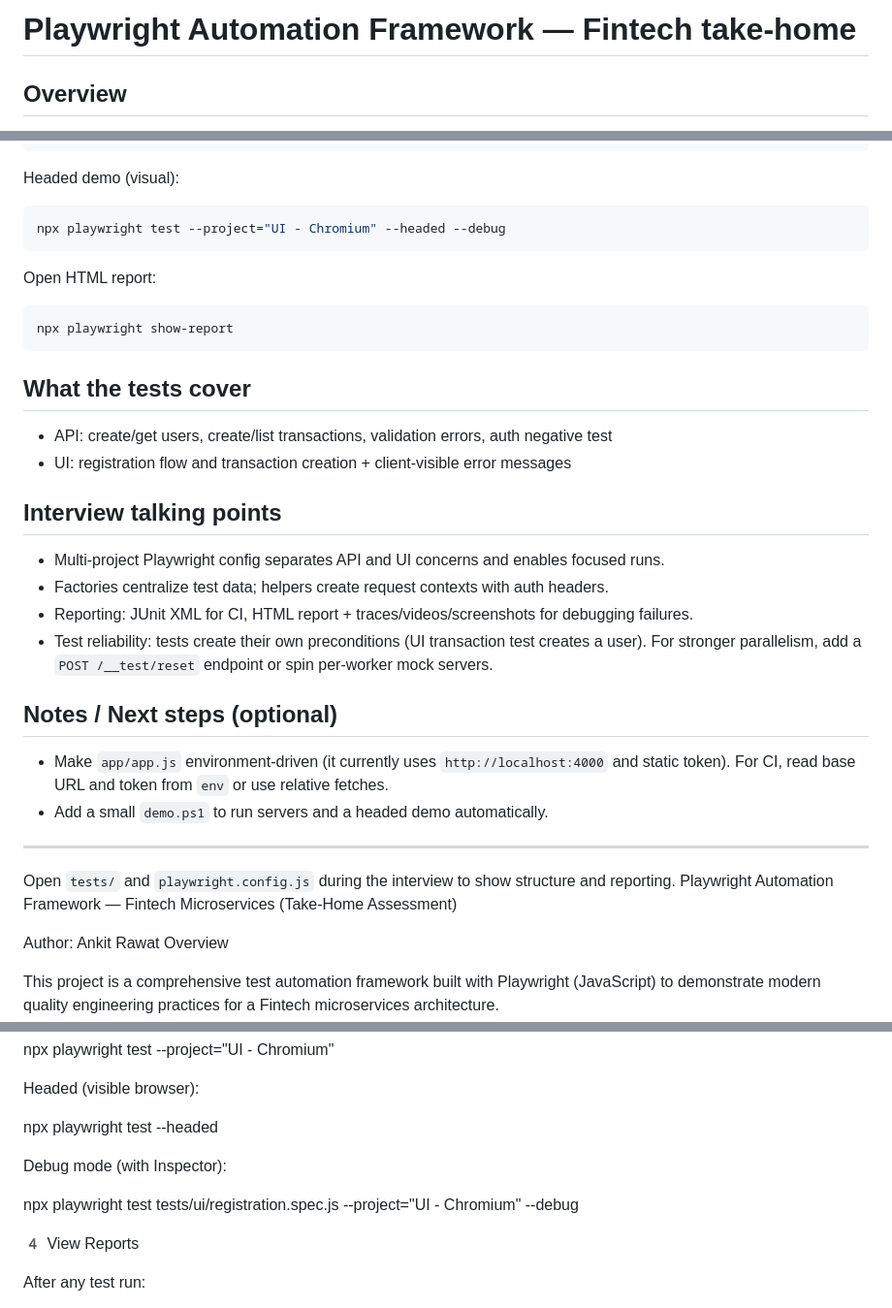
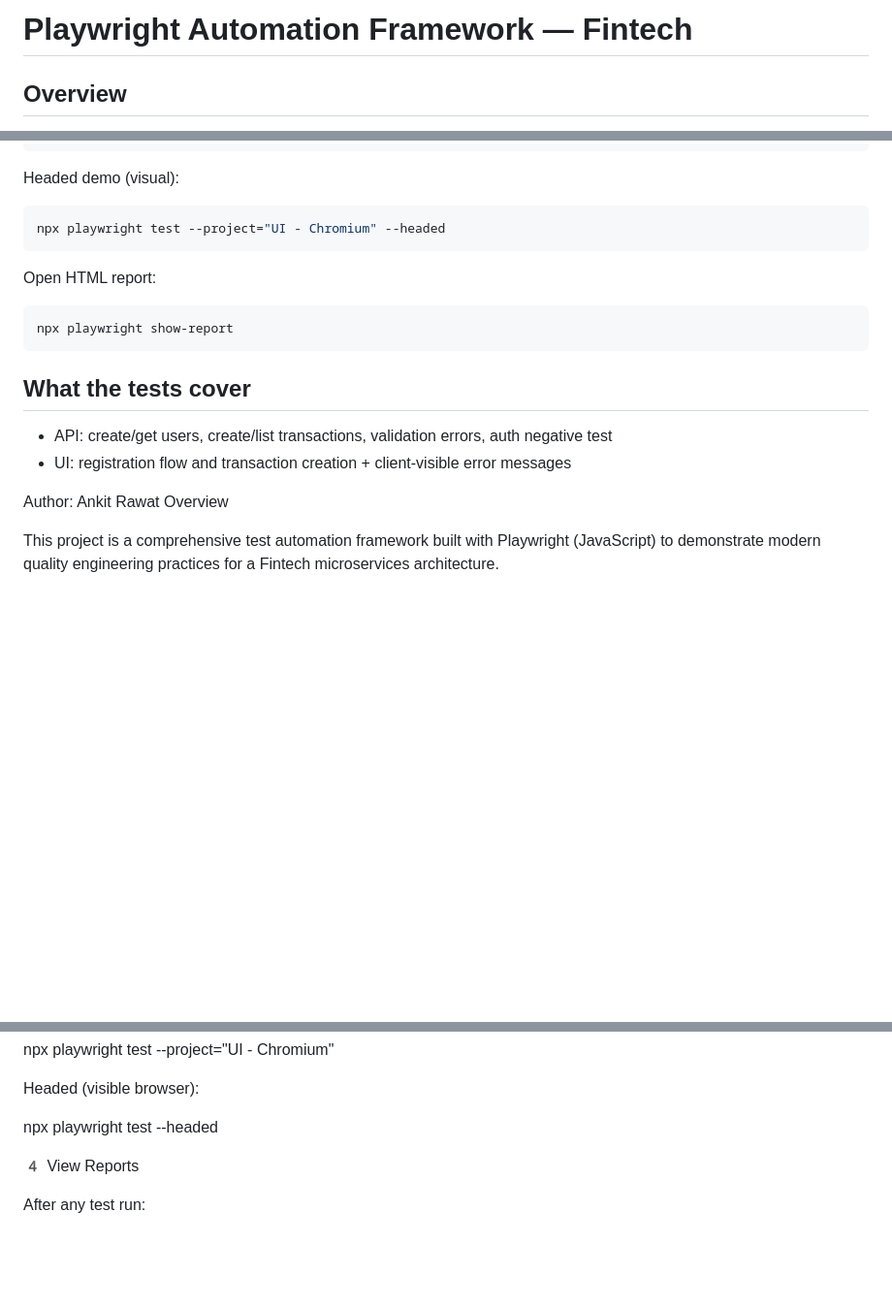
Before and after one commit to ankitarawat1310/playwright-automation-suite, a Markdown page: README.md, 3 parts joined by grey strips. Shown: that part at 97% size. GitHub-like rendering; blank space fills up the shorter version.

Commit message:
Refactor ReadMe

````diff
--- a/README.md
+++ b/README.md
@@ -1,4 +1,4 @@
-# Playwright Automation Framework — Fintech take-home
+# Playwright Automation Framework — Fintech
 
 ## Overview
 Small Playwright-based test framework with API and UI suites against a mock fintech backend (Users + Transactions). Designed to be easy to run locally and to demo during interviews.
@@ -43,7 +43,7 @@ npx playwright test --project="UI - Chromium" # UI only
 Headed demo (visual):
 
 ```powershell
-npx playwright test --project="UI - Chromium" --headed --debug
+npx playwright test --project="UI - Chromium" --headed
 ```
 
 Open HTML report:
@@ -55,20 +55,6 @@ npx playwright show-report
 ## What the tests cover
 - API: create/get users, create/list transactions, validation errors, auth negative test
 - UI: registration flow and transaction creation + client-visible error messages
-
-## Interview talking points
-- Multi-project Playwright config separates API and UI concerns and enables focused runs.
-- Factories centralize test data; helpers create request contexts with auth headers.
-- Reporting: JUnit XML for CI, HTML report + traces/videos/screenshots for debugging failures.
-- Test reliability: tests create their own preconditions (UI transaction test creates a user). For stronger parallelism, add a `POST /__test/reset` endpoint or spin per-worker mock servers.
-
-## Notes / Next steps (optional)
-- Make `app/app.js` environment-driven (it currently uses `http://localhost:4000` and static token). For CI, read base URL and token from `env` or use relative fetches.
-- Add a small `demo.ps1` to run servers and a headed demo automatically.
-
----
-Open `tests/` and `playwright.config.js` during the interview to show structure and reporting.
-Playwright Automation Framework — Fintech Microservices (Take-Home Assessment)
 
 Author: Ankit Rawat
 Overview
@@ -175,11 +161,6 @@ Headed (visible browser):
 
 npx playwright test --headed
 
-
-Debug mode (with Inspector):
-
-npx playwright test tests/ui/registration.spec.js --project="UI - Chromium" --debug
-
 4️ View Reports
 
 After any test run:
````
